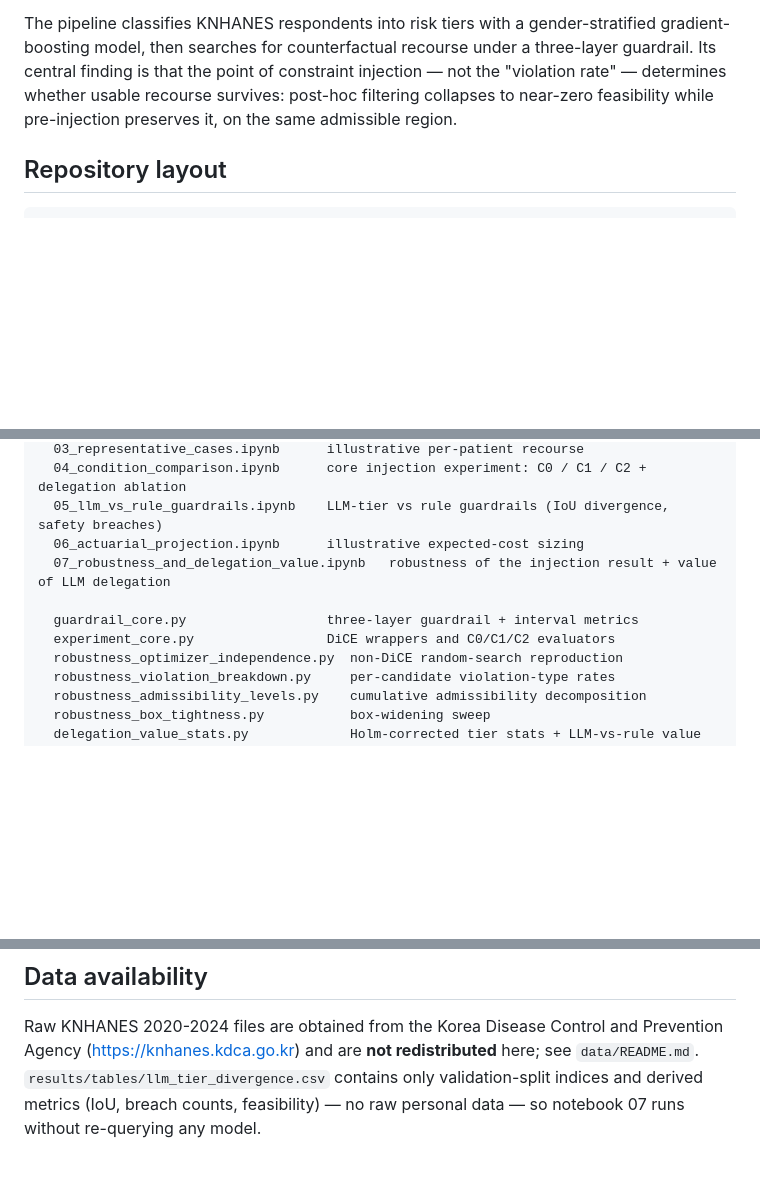
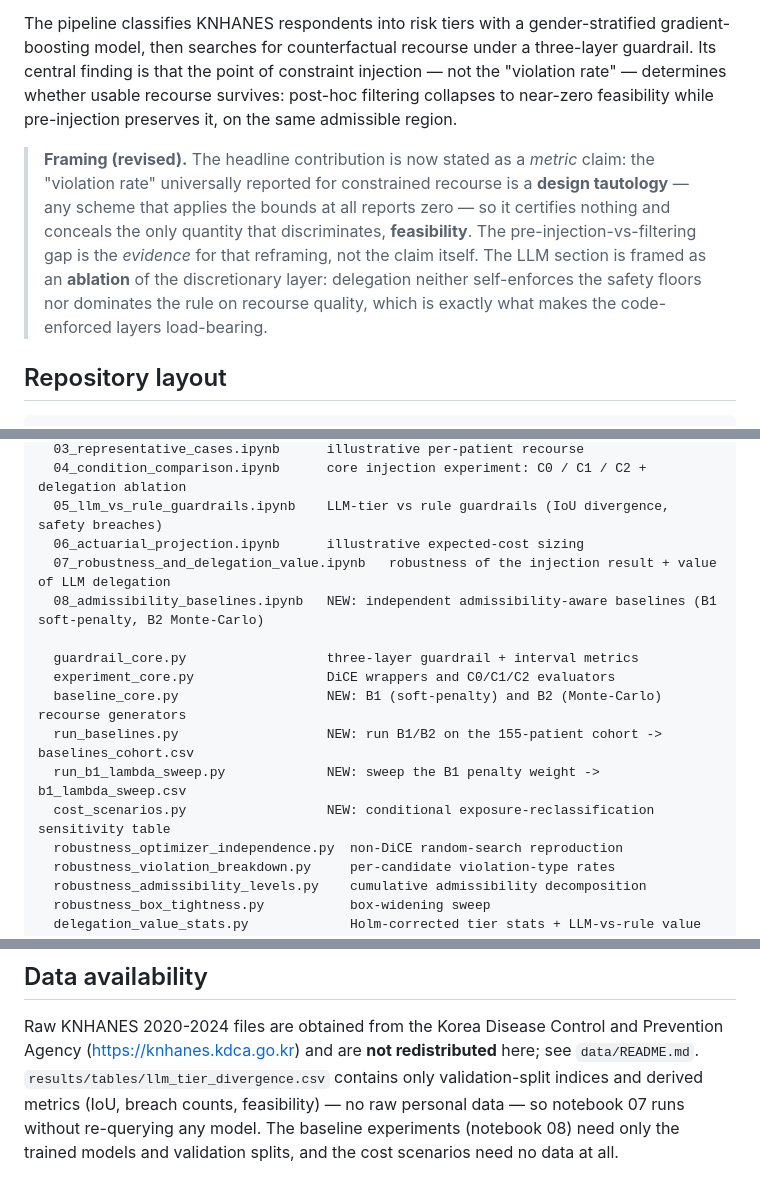
Before and after one commit to miyang0628/pre-injection-vs-posthoc-recourse, a Markdown page: README.md, 3 parts joined by grey strips. Rendered like a GitHub page; blank space fills up the shorter version.

````diff
--- a/README.md
+++ b/README.md
@@ -12,6 +12,16 @@ constraint injection — not the "violation rate" — determines whether usable
 recourse survives: post-hoc filtering collapses to near-zero feasibility while
 pre-injection preserves it, on the same admissible region.
 
+> **Framing (revised).** The headline contribution is now stated as a *metric*
+> claim: the "violation rate" universally reported for constrained recourse is a
+> **design tautology** — any scheme that applies the bounds at all reports zero
+> — so it certifies nothing and conceals the only quantity that discriminates,
+> **feasibility**. The pre-injection-vs-filtering gap is the *evidence* for that
+> reframing, not the claim itself. The LLM section is framed as an **ablation**
+> of the discretionary layer: delegation neither self-enforces the safety floors
+> nor dominates the rule on recourse quality, which is exactly what makes the
+> code-enforced layers load-bearing.
+
 ## Repository layout
 
 ```
@@ -24,9 +34,14 @@ notebooks/
   05_llm_vs_rule_guardrails.ipynb    LLM-tier vs rule guardrails (IoU divergence, safety breaches)
   06_actuarial_projection.ipynb      illustrative expected-cost sizing
   07_robustness_and_delegation_value.ipynb   robustness of the injection result + value of LLM delegation
+  08_admissibility_baselines.ipynb   NEW: independent admissibility-aware baselines (B1 soft-penalty, B2 Monte-Carlo)
 
   guardrail_core.py                  three-layer guardrail + interval metrics
   experiment_core.py                 DiCE wrappers and C0/C1/C2 evaluators
+  baseline_core.py                   NEW: B1 (soft-penalty) and B2 (Monte-Carlo) recourse generators
+  run_baselines.py                   NEW: run B1/B2 on the 155-patient cohort -> baselines_cohort.csv
+  run_b1_lambda_sweep.py             NEW: sweep the B1 penalty weight -> b1_lambda_sweep.csv
+  cost_scenarios.py                  NEW: conditional exposure-reclassification sensitivity table
   robustness_optimizer_independence.py  non-DiCE random-search reproduction
   robustness_violation_breakdown.py     per-candidate violation-type rates
   robustness_admissibility_levels.py    cumulative admissibility decomposition
@@ -91,4 +157,5 @@ Prevention Agency (https://knhanes.kdca.go.kr) and are **not redistributed**
 here; see `data/README.md`. `results/tables/llm_tier_divergence.csv` contains
 only validation-split indices and derived metrics (IoU, breach counts,
 feasibility) — no raw personal data — so notebook 07 runs without re-querying any
-model.
+model. The baseline experiments (notebook 08) need only the trained models and
+validation splits, and the cost scenarios need no data at all.
````
Also changed, not shown: other parts of README.md (+56 -5 lines).
